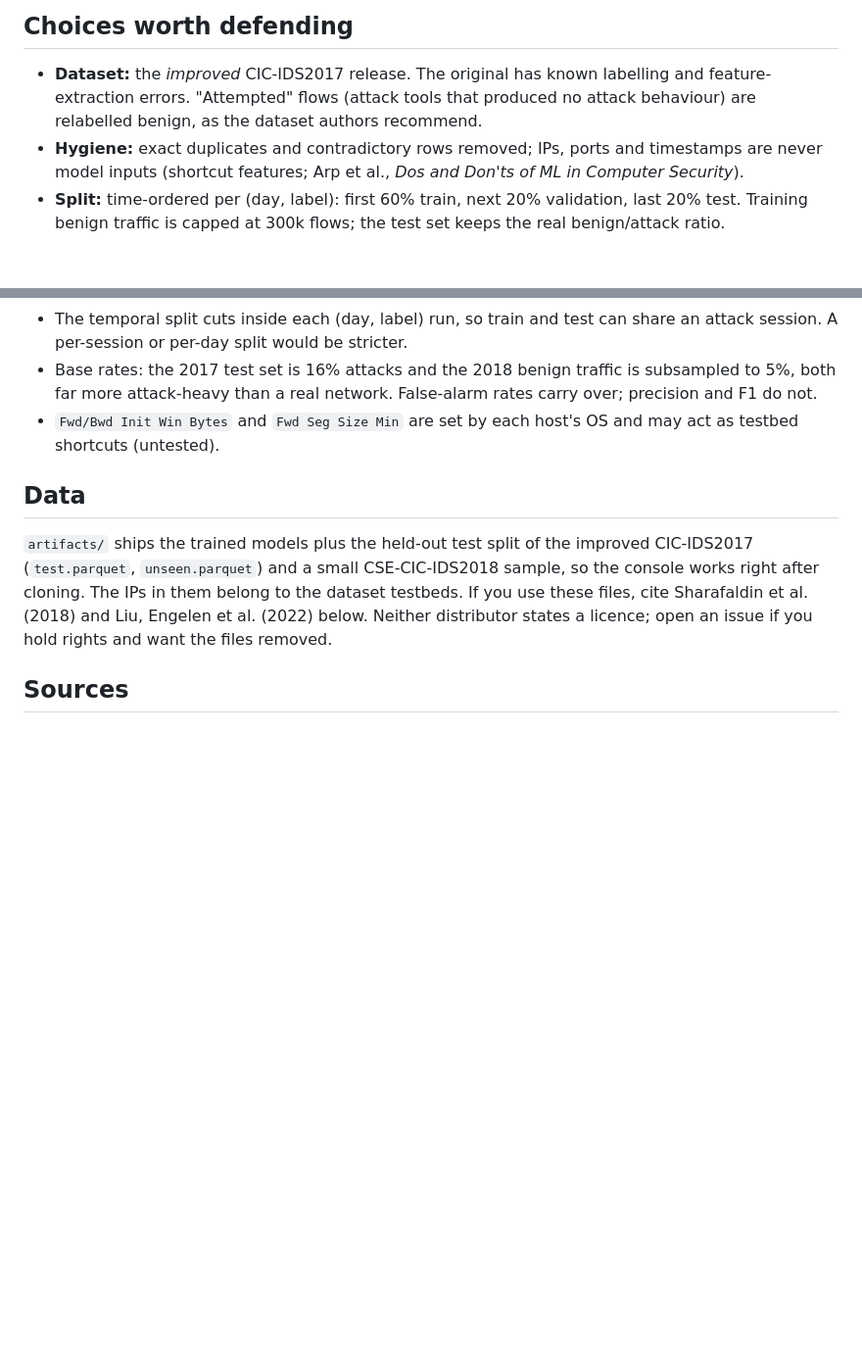
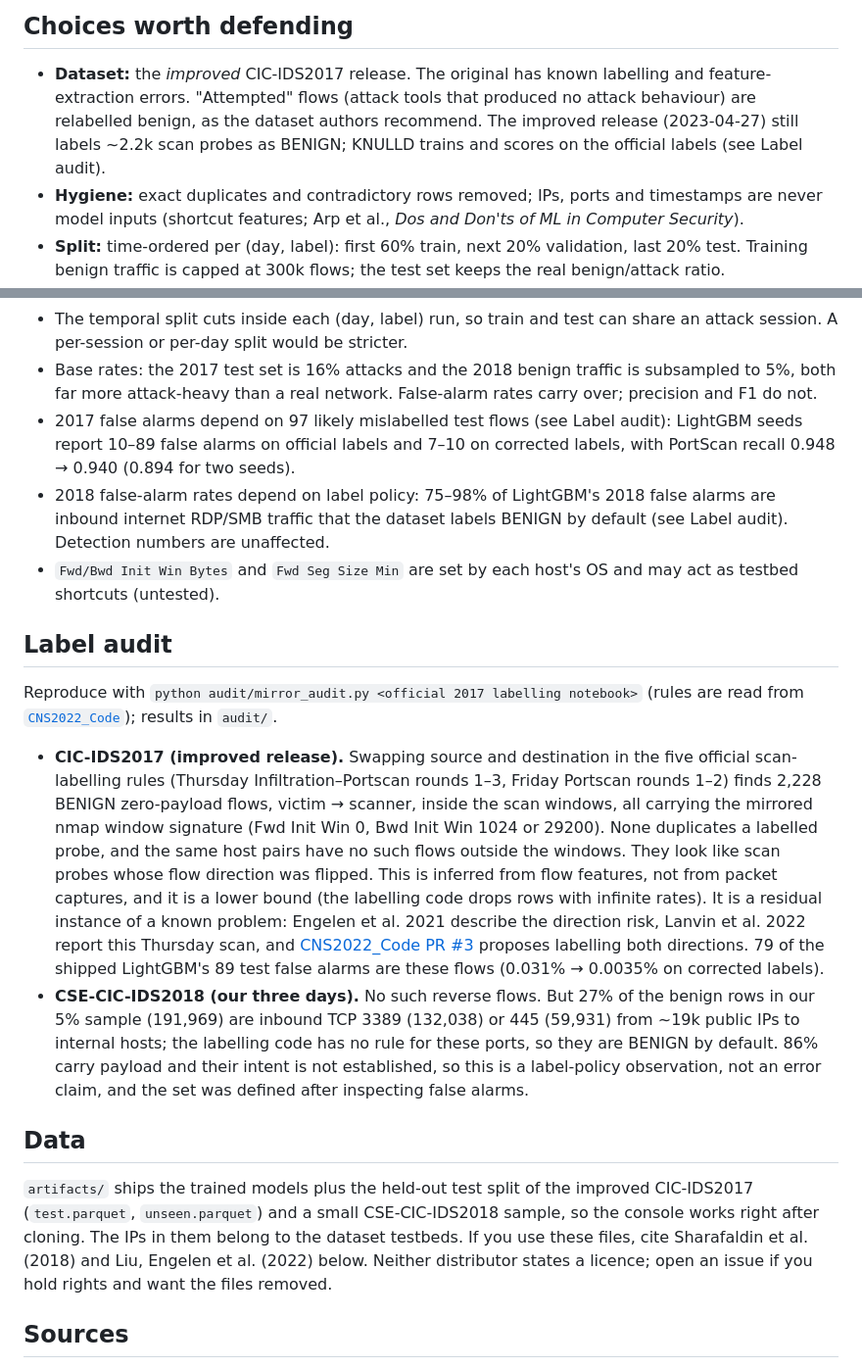
Before and after one commit to notDeadCaller/knulld, a Markdown page: README.md, 2 parts joined by grey strips. Shown at 98% size. GitHub-like rendering; blank space fills up the shorter version.

```diff
--- a/README.md
+++ b/README.md
@@ -63,7 +63,8 @@ trained on benign traffic only for novelty detection.
 
 - **Dataset:** the *improved* CIC-IDS2017 release. The original has known labelling and
   feature-extraction errors. "Attempted" flows (attack tools that produced no attack
-  behaviour) are relabelled benign, as the dataset authors recommend.
+  behaviour) are relabelled benign, as the dataset authors recommend. The improved release (2023-04-27)
+  still labels ~2.2k scan probes as BENIGN; KNULLD trains and scores on the official labels (see Label audit).
 - **Hygiene:** exact duplicates and contradictory rows removed; IPs, ports and timestamps are
   never model inputs (shortcut features; Arp et al., *Dos and Don'ts of ML in Computer Security*).
 - **Split:** time-ordered per (day, label): first 60% train, next 20% validation, last 20% test.
@@ -93,7 +94,30 @@ trained on benign traffic only for novelty detection.
   A per-session or per-day split would be stricter.
 - Base rates: the 2017 test set is 16% attacks and the 2018 benign traffic is subsampled to 5%, both far more
   attack-heavy than a real network. False-alarm rates carry over; precision and F1 do not.
+- 2017 false alarms depend on 97 likely mislabelled test flows (see Label audit): LightGBM seeds report 10–89 false
+  alarms on official labels and 7–10 on corrected labels, with PortScan recall 0.948 → 0.940 (0.894 for two seeds).
+- 2018 false-alarm rates depend on label policy: 75–98% of LightGBM's 2018 false alarms are inbound internet
+  RDP/SMB traffic that the dataset labels BENIGN by default (see Label audit). Detection numbers are unaffected.
 - `Fwd/Bwd Init Win Bytes` and `Fwd Seg Size Min` are set by each host's OS and may act as testbed shortcuts (untested).
+
+## Label audit
+
+Reproduce with `python audit/mirror_audit.py <official 2017 labelling notebook>` (rules are read from
+[`CNS2022_Code`](https://github.com/GintsEngelen/CNS2022_Code)); results in `audit/`.
+
+- **CIC-IDS2017 (improved release).** Swapping source and destination in the five official scan-labelling rules
+  (Thursday Infiltration–Portscan rounds 1–3, Friday Portscan rounds 1–2) finds 2,228 BENIGN zero-payload flows,
+  victim → scanner, inside the scan windows, all carrying the mirrored nmap window signature (Fwd Init Win 0,
+  Bwd Init Win 1024 or 29200). None duplicates a labelled probe, and the same host pairs have no such flows outside
+  the windows. They look like scan probes whose flow direction was flipped. This is inferred from flow features, not
+  from packet captures, and it is a lower bound (the labelling code drops rows with infinite rates). It is a residual
+  instance of a known problem: Engelen et al. 2021 describe the direction risk, Lanvin et al. 2022 report this
+  Thursday scan, and [CNS2022_Code PR #3](https://github.com/GintsEngelen/CNS2022_Code/pull/3) proposes labelling both
+  directions. 79 of the shipped LightGBM's 89 test false alarms are these flows (0.031% → 0.0035% on corrected labels).
+- **CSE-CIC-IDS2018 (our three days).** No such reverse flows. But 27% of the benign rows in our 5% sample (191,969)
+  are inbound TCP 3389 (132,038) or 445 (59,931) from ~19k public IPs to internal hosts; the labelling code has no rule
+  for these ports, so they are BENIGN by default. 86% carry payload and their intent is not established, so this is a
+  label-policy observation, not an error claim, and the set was defined after inspecting false alarms.
 
 ## Data
 
```
Also changed, not shown: GUIDE.md (+4 -2 lines), docs/img/bench-confusion.png, docs/img/bench-cross.png, docs/img/bench-models.png, 4 other files.
